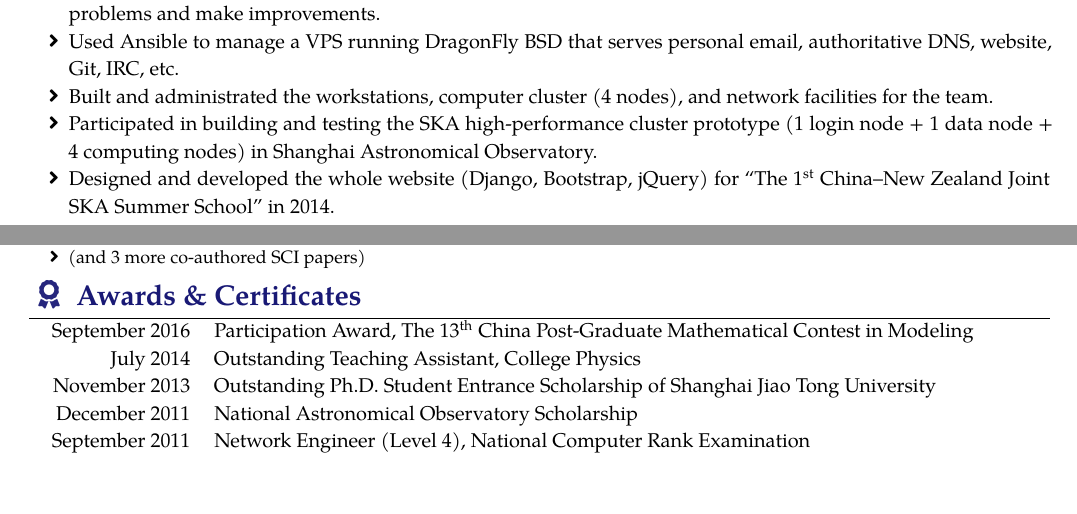
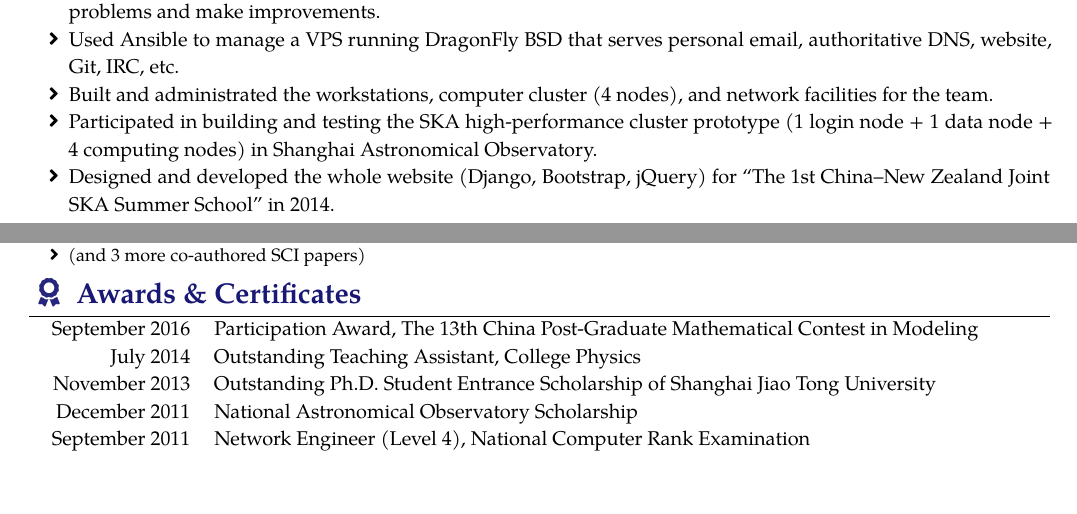
Before and after one commit to liweitianux/resume, a LaTeX CV (resume-en.tex): two parts of pages 1 and 2 of 2, joined at a grey line, cut so that both start at the same text. Compiled offline with XeLaTeX; a missing font is replaced by an installed copy or a similar font.

Commit message:
resume-en: No need to use math mode

```diff
--- a/resume-en.tex
+++ b/resume-en.tex
@@ -176,7 +176,7 @@ company goals.
     cluster prototype (1 login node + 1 data node + 4 computing nodes)
     in Shanghai Astronomical Observatory.
   \item Designed and developed the whole website (Django, Bootstrap, jQuery)
-    for \enquote{The 1$^{\rm st}$ China--New Zealand Joint SKA Summer School}
+    for \enquote{The 1st China--New Zealand Joint SKA Summer School}
     in 2014.
 \end{itemize}
 
@@ -265,7 +265,7 @@ company goals.
 \begin{entries}
   \entry{September 2016}%
     {Participation Award,
-      The 13$^{\rm th}$ China Post-Graduate Mathematical Contest in Modeling}
+      The 13th China Post-Graduate Mathematical Contest in Modeling}
   \entry{July 2014}%
     {Outstanding Teaching Assistant, College Physics}
   \entry{November 2013}%
```
